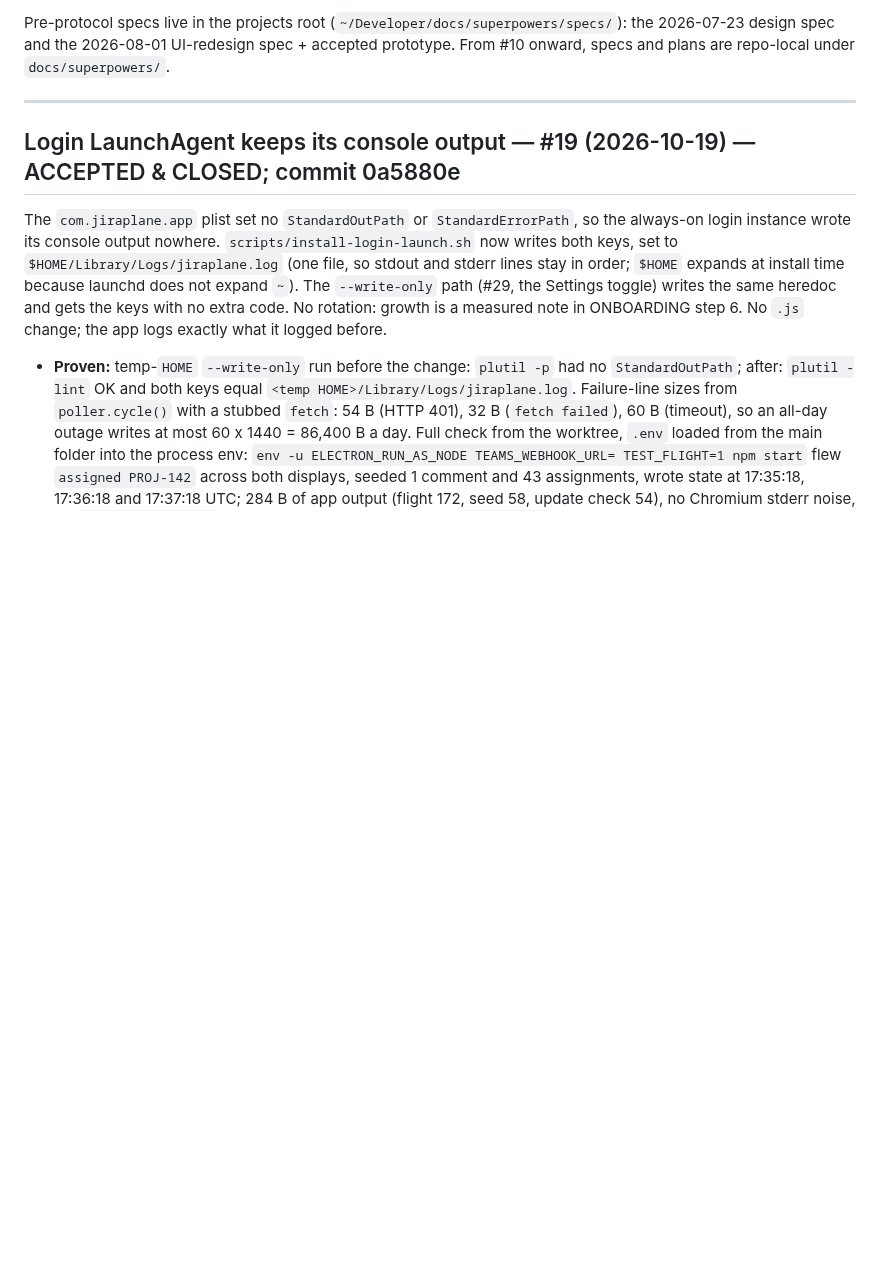
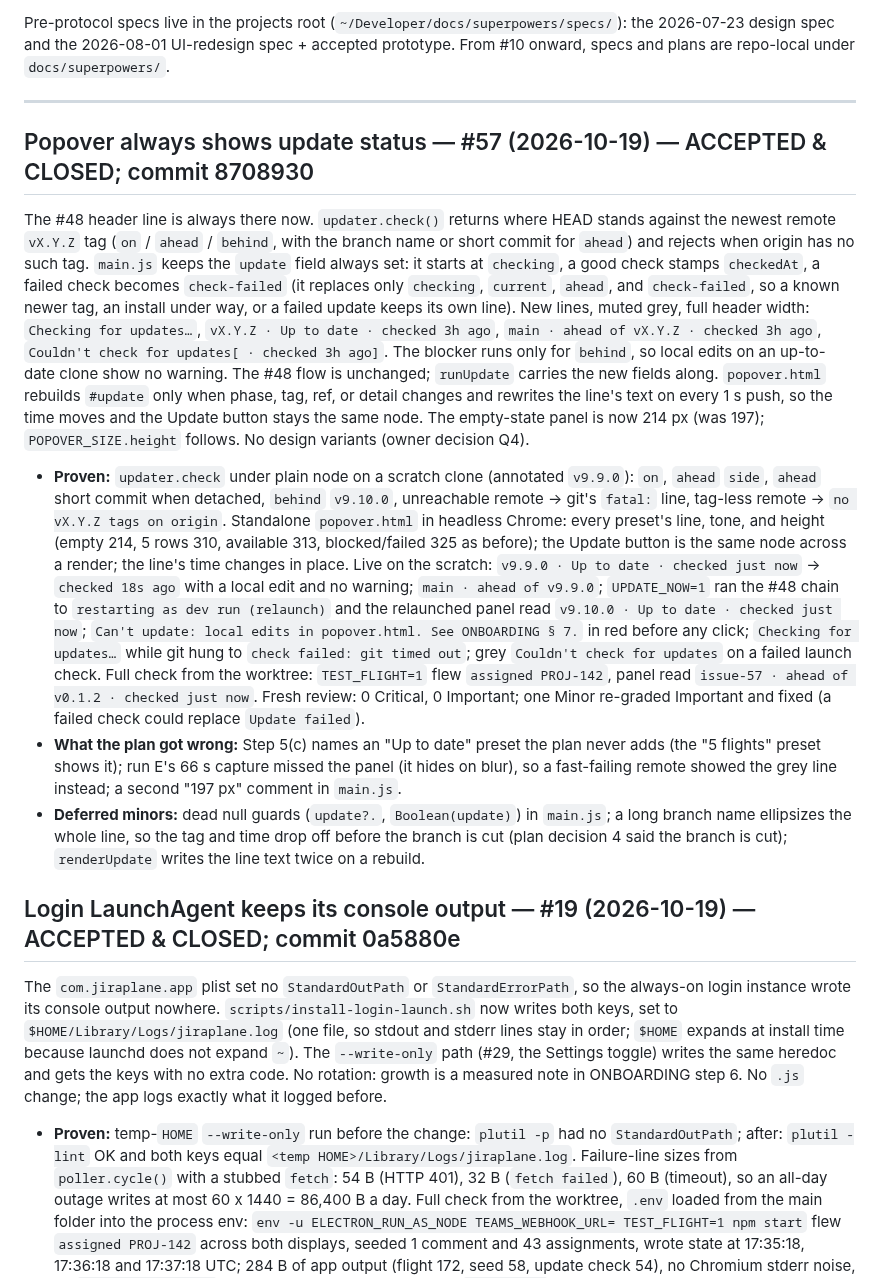
Before and after one commit to godfreyponce/jiraPlane, a Markdown page: docs/HISTORY.md, the part around the change. Drawn GitHub-style; blank space fills up the shorter version.

Commit message:
docs: #57 accepted — HISTORY entry, plan file, STATE bumped (next_action blank, no ticket named)
Co-Authored-By: Claude Opus 5.5 <noreply@anthropic.com>

```diff
--- a/docs/HISTORY.md
+++ b/docs/HISTORY.md
@@ -10,6 +10,44 @@ the 2026-07-23 design spec and the 2026-08-01 UI-redesign spec + accepted protot
 From #10 onward, specs and plans are repo-local under `docs/superpowers/`.
 
 ---
+
+## Popover always shows update status — #57 (2026-10-19) — ACCEPTED & CLOSED; commit 8708930
+
+The #48 header line is always there now. `updater.check()` returns where HEAD stands against
+the newest remote `vX.Y.Z` tag (`on` / `ahead` / `behind`, with the branch name or short commit
+for `ahead`) and rejects when origin has no such tag. `main.js` keeps the `update` field always
+set: it starts at `checking`, a good check stamps `checkedAt`, a failed check becomes
+`check-failed` (it replaces only `checking`, `current`, `ahead`, and `check-failed`, so a known
+newer tag, an install under way, or a failed update keeps its own line). New lines, muted grey,
+full header width: `Checking for updates…`, `vX.Y.Z · Up to date · checked 3h ago`,
+`main · ahead of vX.Y.Z · checked 3h ago`, `Couldn't check for updates[ · checked 3h ago]`.
+The blocker runs only for `behind`, so local edits on an up-to-date clone show no warning. The
+#48 flow is unchanged; `runUpdate` carries the new fields along. `popover.html` rebuilds
+`#update` only when phase, tag, ref, or detail changes and rewrites the line's text on every 1 s
+push, so the time moves and the Update button stays the same node. The empty-state panel is now
+214 px (was 197); `POPOVER_SIZE.height` follows. No design variants (owner decision Q4).
+
+- **Proven:** `updater.check` under plain node on a scratch clone (annotated `v9.9.0`):
+  `on`, `ahead` `side`, `ahead` short commit when detached, `behind` `v9.10.0`, unreachable
+  remote → git's `fatal:` line, tag-less remote → `no vX.Y.Z tags on origin`. Standalone
+  `popover.html` in headless Chrome: every preset's line, tone, and height (empty 214, 5 rows
+  310, available 313, blocked/failed 325 as before); the Update button is the same node across a
+  render; the line's time changes in place. Live on the scratch: `v9.9.0 · Up to date · checked
+  just now` → `checked 18s ago` with a local edit and no warning; `main · ahead of v9.9.0`;
+  `UPDATE_NOW=1` ran the #48 chain to `restarting as dev run (relaunch)` and the relaunched panel
+  read `v9.10.0 · Up to date · checked just now`; `Can't update: local edits in popover.html. See
+  ONBOARDING § 7.` in red before any click; `Checking for updates…` while git hung to
+  `check failed: git timed out`; grey `Couldn't check for updates` on a failed launch check.
+  Full check from the worktree: `TEST_FLIGHT=1` flew `assigned PROJ-142`, panel read
+  `issue-57 · ahead of v0.1.2 · checked just now`. Fresh review: 0 Critical, 0 Important; one
+  Minor re-graded Important and fixed (a failed check could replace `Update failed`).
+- **What the plan got wrong:** Step 5(c) names an "Up to date" preset the plan never adds (the
+  "5 flights" preset shows it); run E's 66 s capture missed the panel (it hides on blur), so a
+  fast-failing remote showed the grey line instead; a second "197 px" comment in `main.js`.
+- **Deferred minors:** dead null guards (`update?.`, `Boolean(update)`) in `main.js`; a long
+  branch name ellipsizes the whole line, so the tag and time drop off before the branch is cut
+  (plan decision 4 said the branch is cut); `renderUpdate` writes the line text twice on a
+  rebuild.
 
 ## Login LaunchAgent keeps its console output — #19 (2026-10-19) — ACCEPTED & CLOSED; commit 0a5880e
 
```
Also changed, not shown: STATE.md (+1 -1 lines), 1 other file.
